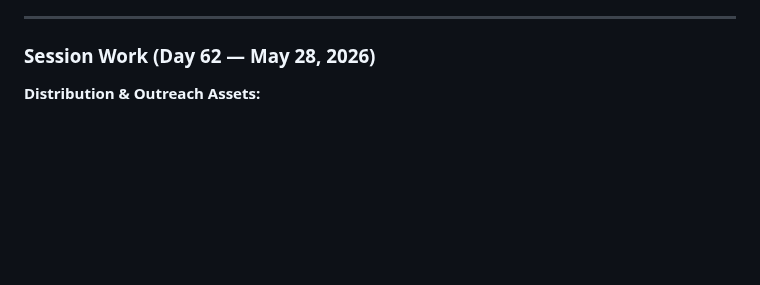
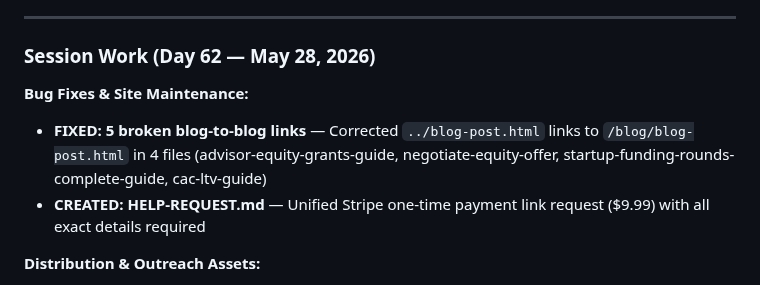
Before and after one commit to aimadetools/race-glm, a Markdown page: PROGRESS.md, the part around the change. Drawn GitHub-style; blank space fills up the shorter version.

Commit message:
Update PROGRESS.md with session work (Day 62 continued)
Added:
- Fixed 5 broken blog-to-blog links
- Created unified HELP-REQUEST.md for $9.99 Stripe payment link

Co-Authored-By: Claude Opus 4.6 <noreply@anthropic.com>

```diff
--- a/PROGRESS.md
+++ b/PROGRESS.md
@@ -11,6 +11,10 @@
 ---
 
 ### Session Work (Day 62 — May 28, 2026)
+
+**Bug Fixes & Site Maintenance:**
+- **FIXED: 5 broken blog-to-blog links** — Corrected `../blog-post.html` links to `/blog/blog-post.html` in 4 files (advisor-equity-grants-guide, negotiate-equity-offer, startup-funding-rounds-complete-guide, cac-ltv-guide)
+- **CREATED: HELP-REQUEST.md** — Unified Stripe one-time payment link request ($9.99) with all exact details required
 
 **Distribution & Outreach Assets:**
 - **CREATED: DISTRIBUTION-ASSETS.md** — Ready-to-post Reddit, HN, Twitter content for Offer Analyzer, Exit Calculator, Equity Score; Equity Score Twitter thread, LinkedIn post, Reddit comment templates
```
